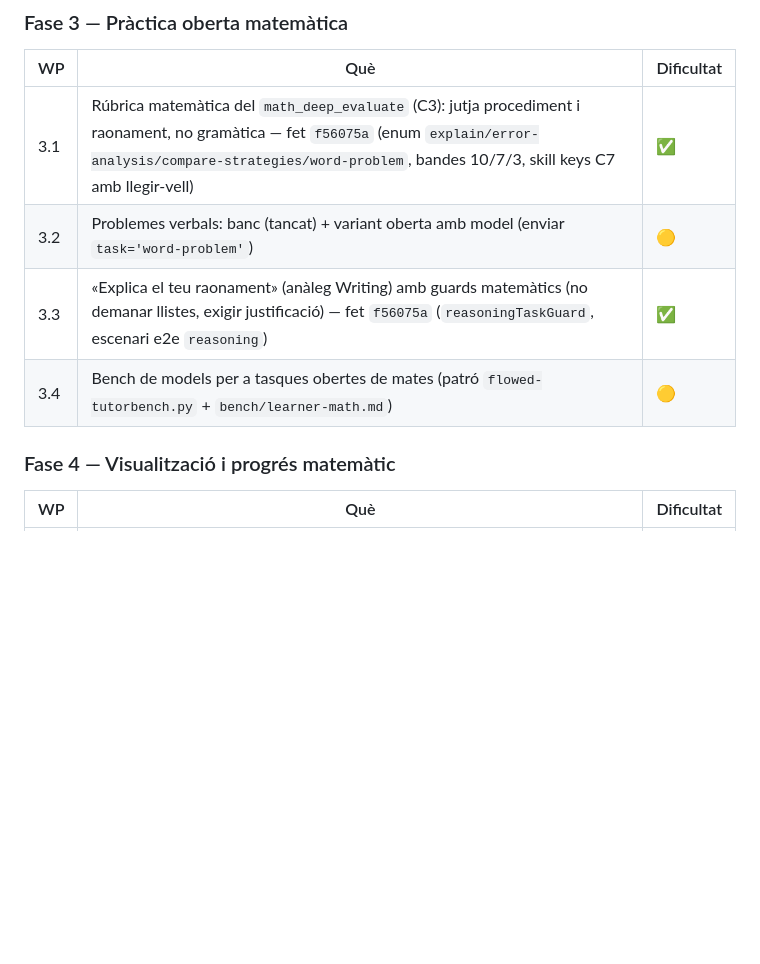
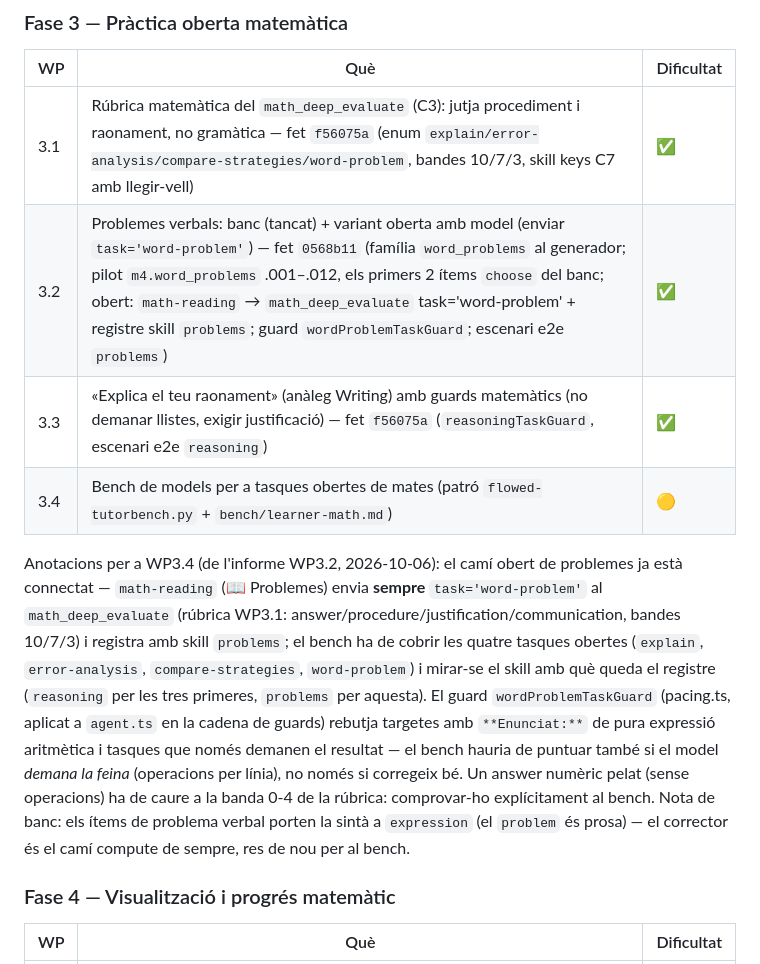
Before and after one commit to arpui/flowed, a Markdown page: docs/DISSENY-MATEMATIQUES.md, the part around one of its changes. Rendered like a GitHub page; blank space fills up the shorter version.

Commit message:
Docs: WP3.2 feta (0568b11); nota m4.word_problems per a WP1.1 i claus per a WP3.4
Co-Authored-By: Claude Code <noreply@anthropic.com>

```diff
--- a/docs/DISSENY-MATEMATIQUES.md
+++ b/docs/DISSENY-MATEMATIQUES.md
@@ -240,9 +240,11 @@ Anotacions per a WP2.5/Fase 3 (de l'informe WP1.9, 2026-10-06): el bloc `math:re
 | WP | Què | Dificultat |
 |---|---|---|
 | 3.1 | Rúbrica matemàtica del `math_deep_evaluate` (C3): jutja procediment i raonament, no gramàtica — fet `f56075a` (enum `explain/error-analysis/compare-strategies/word-problem`, bandes 10/7/3, skill keys C7 amb llegir-vell) | ✅ |
-| 3.2 | Problemes verbals: banc (tancat) + variant oberta amb model (enviar `task='word-problem'`) | 🟡 |
+| 3.2 | Problemes verbals: banc (tancat) + variant oberta amb model (enviar `task='word-problem'`) — fet `0568b11` (família `word_problems` al generador; pilot `m4.word_problems` .001–.012, els primers 2 ítems `choose` del banc; obert: `math-reading` → `math_deep_evaluate` task='word-problem' + registre skill `problems`; guard `wordProblemTaskGuard`; escenari e2e `problems`) | ✅ |
 | 3.3 | «Explica el teu raonament» (anàleg Writing) amb guards matemàtics (no demanar llistes, exigir justificació) — fet `f56075a` (`reasoningTaskGuard`, escenari e2e `reasoning`) | ✅ |
 | 3.4 | Bench de models per a tasques obertes de mates (patró `flowed-tutorbench.py` + `bench/learner-math.md`) | 🟡 |
+
+Anotacions per a WP3.4 (de l'informe WP3.2, 2026-10-06): el camí obert de problemes ja està connectat — `math-reading` (📖 Problemes) envia **sempre** `task='word-problem'` al `math_deep_evaluate` (rúbrica WP3.1: answer/procedure/justification/communication, bandes 10/7/3) i registra amb skill `problems`; el bench ha de cobrir les quatre tasques obertes (`explain`, `error-analysis`, `compare-strategies`, `word-problem`) i mirar-se el skill amb què queda el registre (`reasoning` per les tres primeres, `problems` per aquesta). El guard `wordProblemTaskGuard` (pacing.ts, aplicat a `agent.ts` en la cadena de guards) rebutja targetes amb `**Enunciat:**` de pura expressió aritmètica i tasques que només demanen el resultat — el bench hauria de puntuar també si el model *demana la feina* (operacions per línia), no només si corregeix bé. Un answer numèric pelat (sense operacions) ha de caure a la banda 0-4 de la rúbrica: comprovar-ho explícitament al bench. Nota de banc: els ítems de problema verbal porten la sintà a `expression` (el `problem` és prosa) — el corrector és el camí compute de sempre, res de nou per al bench.
 
 ### Fase 4 — Visualització i progrés matemàtic
 
```
Also changed, not shown: other parts of docs/DISSENY-MATEMATIQUES.md (+1 -1 lines).
